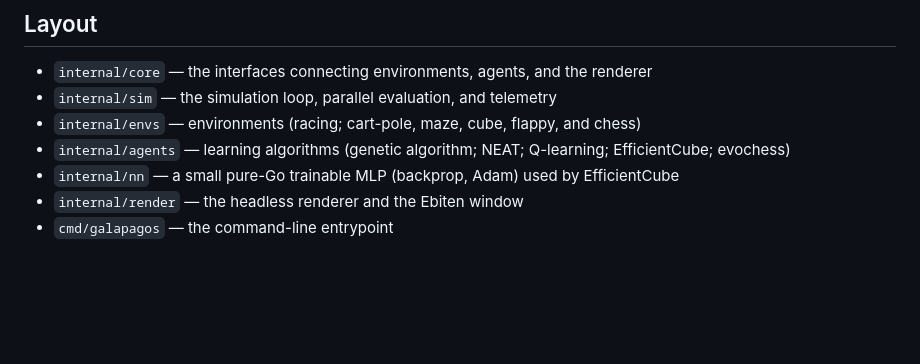
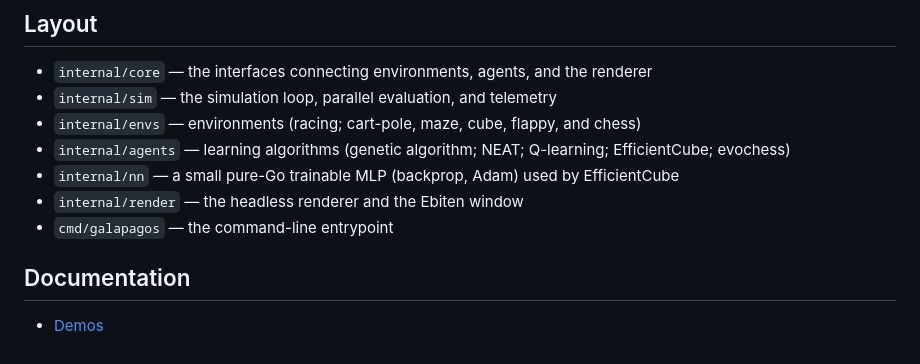
Before and after one commit to danielriddell21/galapagos, a Markdown page: README.md, the part around the change. Drawn GitHub-style; blank space fills up the shorter version.

Commit message:
add documentation section

```diff
--- a/README.md
+++ b/README.md
@@ -126,3 +126,7 @@ For a browser build, `just wasm` compiles the demo to WebAssembly and stages the
 - `internal/nn` — a small pure-Go trainable MLP (backprop, Adam) used by EfficientCube
 - `internal/render` — the headless renderer and the Ebiten window
 - `cmd/galapagos` — the command-line entrypoint
+
+## Documentation
+
+- [Demos](docs/demos.md)
```
